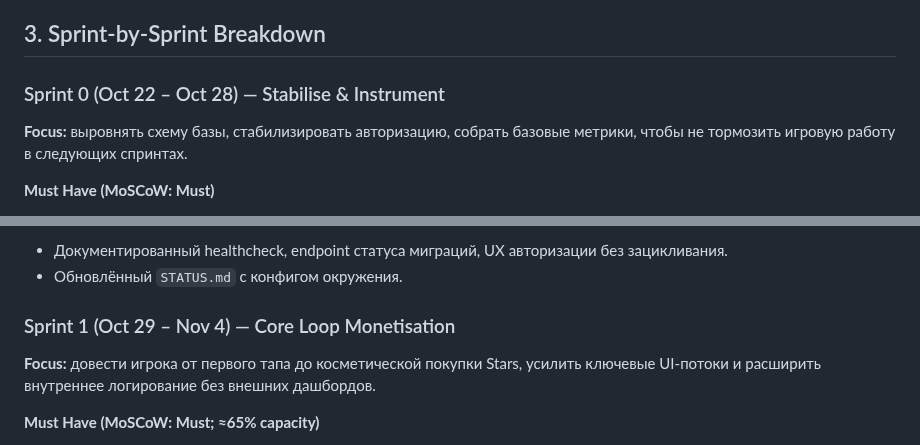
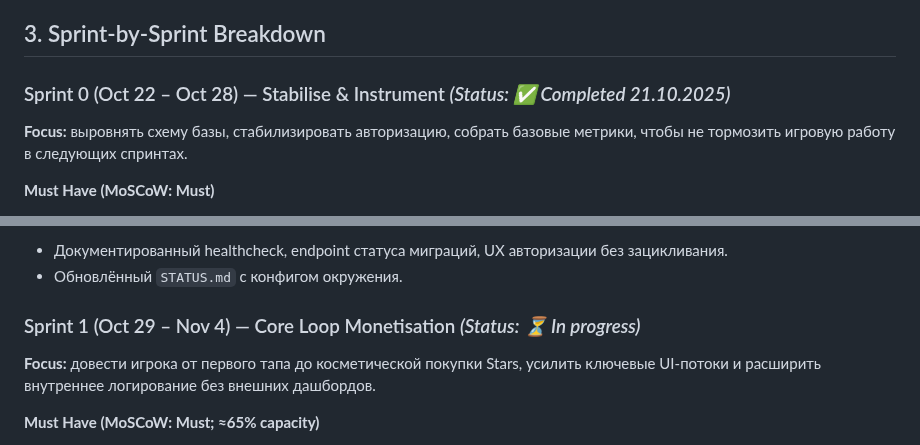
Before and after one commit to jicool91/EnergyPlanet, a Markdown page: docs/MVP_ROADMAP_DETAILED.md, 2 parts joined by grey strips. GitHub-like rendering.

```diff
--- a/docs/MVP_ROADMAP_DETAILED.md
+++ b/docs/MVP_ROADMAP_DETAILED.md
@@ -28,7 +28,7 @@ Constraints & expectations:
 
 ## 3. Sprint-by-Sprint Breakdown
 
-### Sprint 0 (Oct 22 – Oct 28) — Stabilise & Instrument
+### Sprint 0 (Oct 22 – Oct 28) — Stabilise & Instrument _(Status: ✅ Completed 21.10.2025)_
 **Focus:** выровнять схему базы, стабилизировать авторизацию, собрать базовые метрики, чтобы не тормозить игровую работу в следующих спринтах.
 
 **Must Have (MoSCoW: Must)**
@@ -61,7 +61,7 @@ Constraints & expectations:
 - Документированный healthcheck, endpoint статуса миграций, UX авторизации без зацикливания.
 - Обновлённый `STATUS.md` с конфигом окружения.
 
-### Sprint 1 (Oct 29 – Nov 4) — Core Loop Monetisation
+### Sprint 1 (Oct 29 – Nov 4) — Core Loop Monetisation _(Status: ⏳ In progress)_
 **Focus:** довести игрока от первого тапа до косметической покупки Stars, усилить ключевые UI-потоки и расширить внутреннее логирование без внешних дашбордов.
 
 **Must Have (MoSCoW: Must; ≈65% capacity)**
```
Also changed, not shown: other parts of docs/MVP_ROADMAP_DETAILED.md (+1 -1 lines), docs/SPRINT1_PLAN.md (+9 -9 lines).
